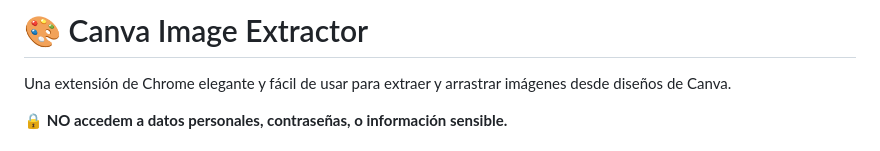
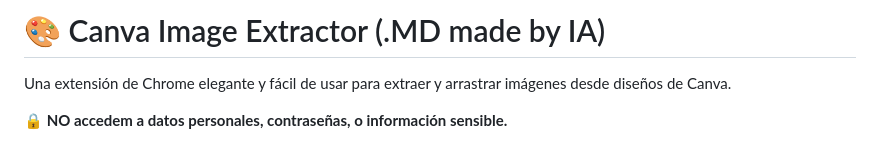
Before and after one commit to code-and-relax/Canva-totally-free-images, a Markdown page: README.md, the part around the change. Rendered like a GitHub page.

Commit message:
Update README.md
AI.

```diff
--- a/README.md
+++ b/README.md
@@ -1,4 +1,4 @@
-# 🎨 Canva Image Extractor
+# 🎨 Canva Image Extractor (.MD made by IA)
 
 Una extensión de Chrome elegante y fácil de usar para extraer y arrastrar imágenes desde diseños de Canva.
 
```
